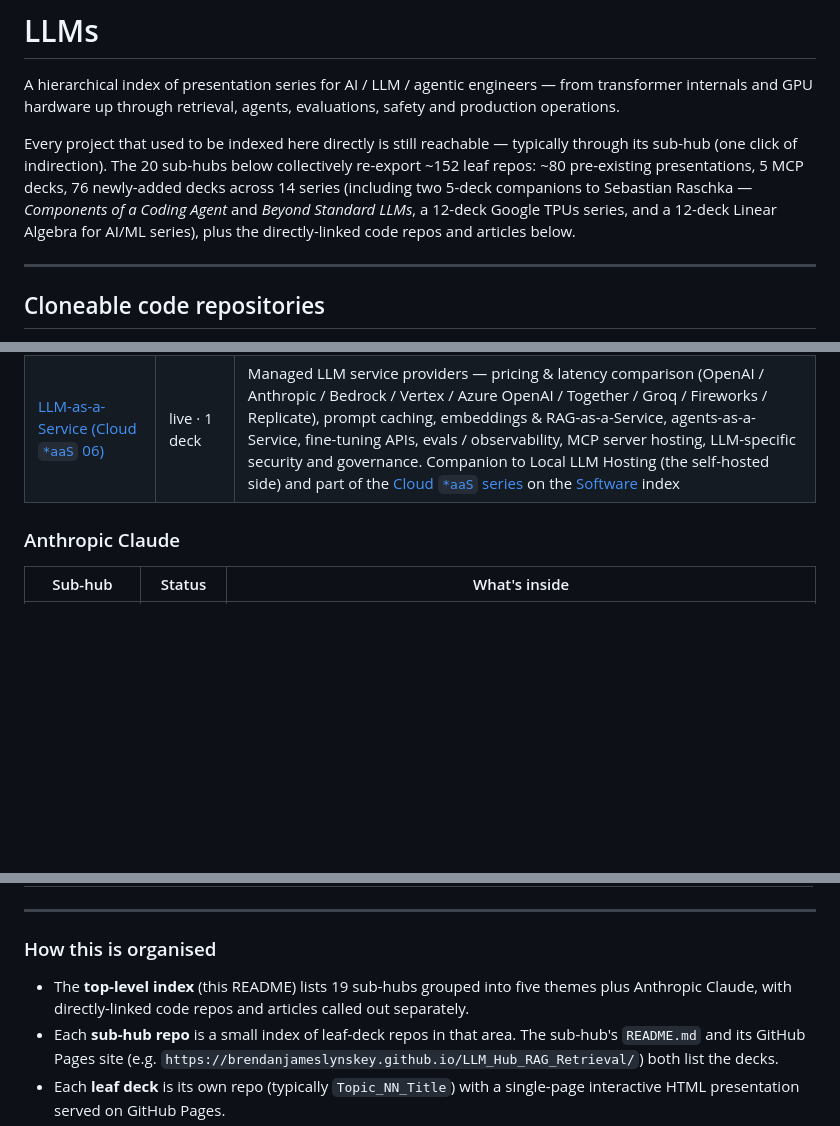
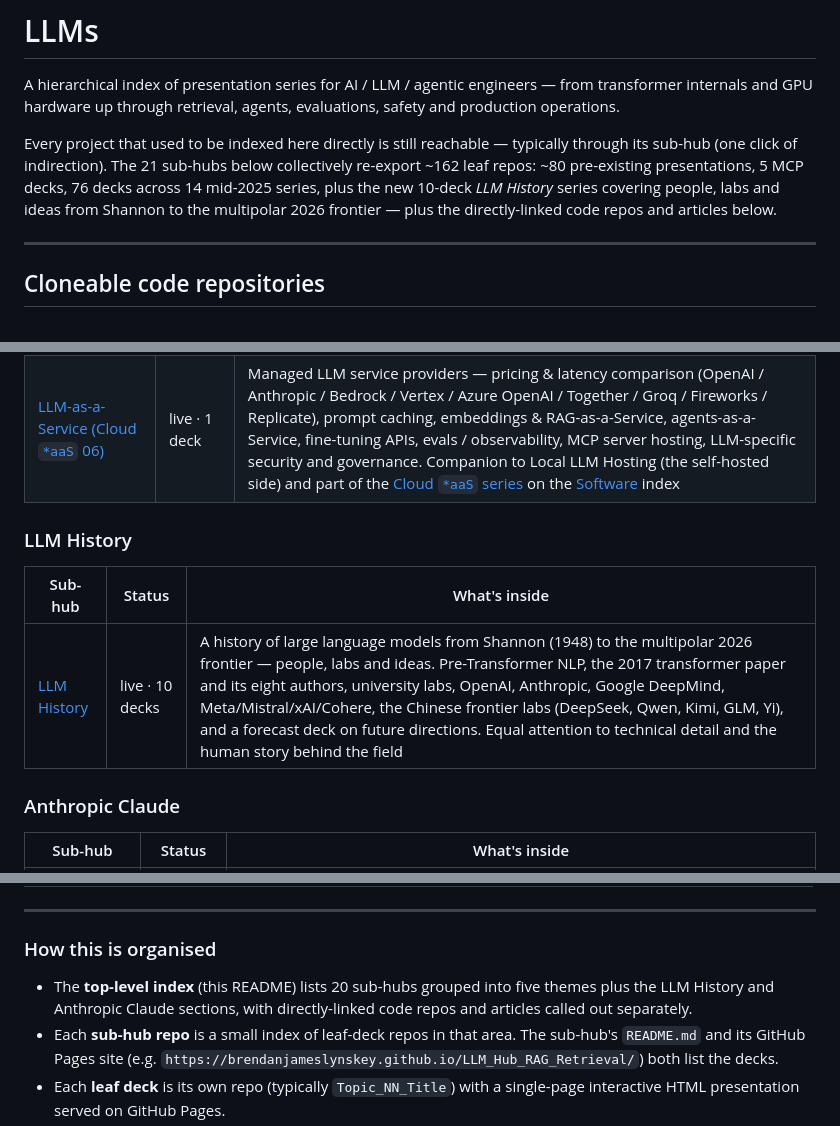
Before and after one commit to BrendanJamesLynskey/LLMs, a Markdown page: README.md, 3 parts joined by grey strips. Drawn GitHub-style; blank space fills up the shorter version.

Commit message:
Add LLM History sub-hub (10 decks) — Shannon to multipolar 2026 frontier
New section between Foundations & Internals and Anthropic Claude. Covers
pre-Transformer NLP, the 2017 transformer paper, university labs, OpenAI,
Anthropic, Google DeepMind, Meta/Mistral/xAI/Cohere, the Chinese frontier
labs, and a forecast deck on future directions.

```diff
--- a/README.md
+++ b/README.md
@@ -2,7 +2,7 @@
 
 A hierarchical index of presentation series for AI / LLM / agentic engineers — from transformer internals and GPU hardware up through retrieval, agents, evaluations, safety and production operations.
 
-Every project that used to be indexed here directly is still reachable — typically through its sub-hub (one click of indirection). The 20 sub-hubs below collectively re-export ~152 leaf repos: ~80 pre-existing presentations, 5 MCP decks, 76 newly-added decks across 14 series (including two 5-deck companions to Sebastian Raschka — *Components of a Coding Agent* and *Beyond Standard LLMs*, a 12-deck Google TPUs series, and a 12-deck Linear Algebra for AI/ML series), plus the directly-linked code repos and articles below.
+Every project that used to be indexed here directly is still reachable — typically through its sub-hub (one click of indirection). The 21 sub-hubs below collectively re-export ~162 leaf repos: ~80 pre-existing presentations, 5 MCP decks, 76 decks across 14 mid-2025 series, plus the new 10-deck *LLM History* series covering people, labs and ideas from Shannon to the multipolar 2026 frontier — plus the directly-linked code repos and articles below.
 
 ---
 
@@ -71,6 +71,12 @@ Each row points to a sub-hub repo whose README and GitHub Pages site list the le
 | [Safety, Alignment & Red-Teaming](https://github.com/BrendanJamesLynskey/LLM_Hub_Safety_Alignment) | live · 2 decks | Jailbreak taxonomy, defence-in-depth (Llama Guard, ShieldGemma, NeMo Guardrails), regulatory frame (NIST AI RMF, EU AI Act) |
 | [LLM-as-a-Service (Cloud `*aaS` 06)](https://github.com/BrendanJamesLynskey/Cloud_aaS_06_LLM_aaS) | live · 1 deck | Managed LLM service providers — pricing &amp; latency comparison (OpenAI / Anthropic / Bedrock / Vertex / Azure OpenAI / Together / Groq / Fireworks / Replicate), prompt caching, embeddings &amp; RAG-as-a-Service, agents-as-a-Service, fine-tuning APIs, evals / observability, MCP server hosting, LLM-specific security and governance. Companion to Local LLM Hosting (the self-hosted side) and part of the [Cloud `*aaS` series](https://github.com/BrendanJamesLynskey/Cloud_aaS_Hub) on the [Software](https://github.com/BrendanJamesLynskey/Software) index |
 
+### LLM History
+
+| Sub-hub | Status | What's inside |
+|---------|--------|---------------|
+| [LLM History](https://github.com/BrendanJamesLynskey/LLM_Hub_LLM_History) | live · 10 decks | A history of large language models from Shannon (1948) to the multipolar 2026 frontier &mdash; people, labs and ideas. Pre-Transformer NLP, the 2017 transformer paper and its eight authors, university labs, OpenAI, Anthropic, Google DeepMind, Meta/Mistral/xAI/Cohere, the Chinese frontier labs (DeepSeek, Qwen, Kimi, GLM, Yi), and a forecast deck on future directions. Equal attention to technical detail and the human story behind the field |
+
 ### Anthropic Claude
 
 | Sub-hub | Status | What's inside |
@@ -89,7 +95,7 @@ Each row points to a sub-hub repo whose README and GitHub Pages site list the le
 
 ### How this is organised
 
-- The **top-level index** (this README) lists 19 sub-hubs grouped into five themes plus Anthropic Claude, with directly-linked code repos and articles called out separately.
+- The **top-level index** (this README) lists 20 sub-hubs grouped into five themes plus the LLM History and Anthropic Claude sections, with directly-linked code repos and articles called out separately.
 - Each **sub-hub repo** is a small index of leaf-deck repos in that area. The sub-hub's `README.md` and its GitHub Pages site (e.g. `https://brendanjameslynskey.github.io/LLM_Hub_RAG_Retrieval/`) both list the decks.
 - Each **leaf deck** is its own repo (typically `Topic_NN_Title`) with a single-page interactive HTML presentation served on GitHub Pages.
 - **Status legend.** `live · N decks` — all leaves built and indexed by the sub-hub. `roadmap · N decks` — topic outline published, leaf decks landing progressively. `· N code` — sub-hub includes that many cloneable-source leaves (listed in the Cloneable code repositories table above).
```
